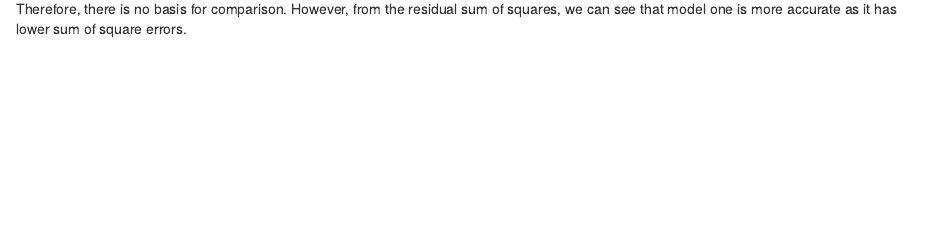
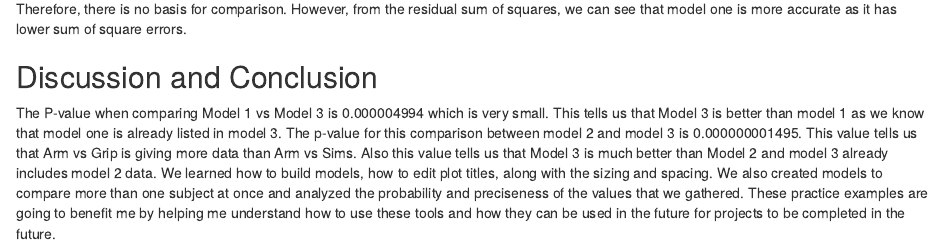
Before and after one commit to omarchallan/LinModPredict, an R Markdown document (LinModPredict.Rmd): the page in a window 1100 px wide, from 1960 px down. Rendered offline with R 4.5, knitr and Pandoc, with nearby package versions; some code elsewhere in the file could not run offline.

Commit message:
Discussion & Conclusion

````diff
--- a/LinModPredict.Rmd
+++ b/LinModPredict.Rmd
@@ -107,3 +107,8 @@ anova(model.1, model.2)
 ```
 
 From the previous comparison, we couldn't get a p-value, because the two models are not nested as one have ARM/GRIP and the other doesn't. Therefore, there is no basis for comparison. However, from the residual sum of squares, we can see that model one is more accurate as it has lower sum of square errors.
+
+## Discussion and Conclusion
+
+The P-value when comparing Model 1 vs Model 3 is 0.000004994 which is very small. This tells us that Model 3 is better than model 1 as we know that model one is already listed in model 3. The p-value for this comparison between model 2 and model 3 is 0.000000001495. This value tells us that Arm vs Grip is giving more data than Arm vs Sims. Also this value tells us that Model 3 is much better than Model 2 and model 3 already includes model 2 data.
+We learned how to build models, how to edit plot titles, along with the sizing and spacing. We also created models to compare more than one subject at once and analyzed the probability and preciseness of the values that we gathered. These practice examples are going to benefit me by helping me understand how to use these tools and how they can be used in the future for projects to be completed in the future.
````
